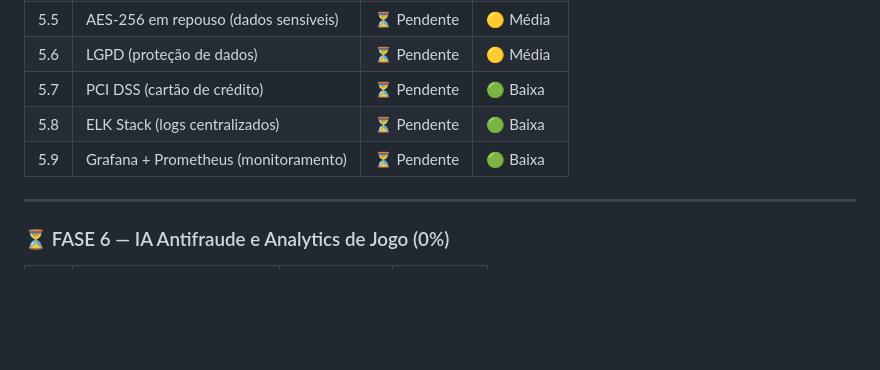
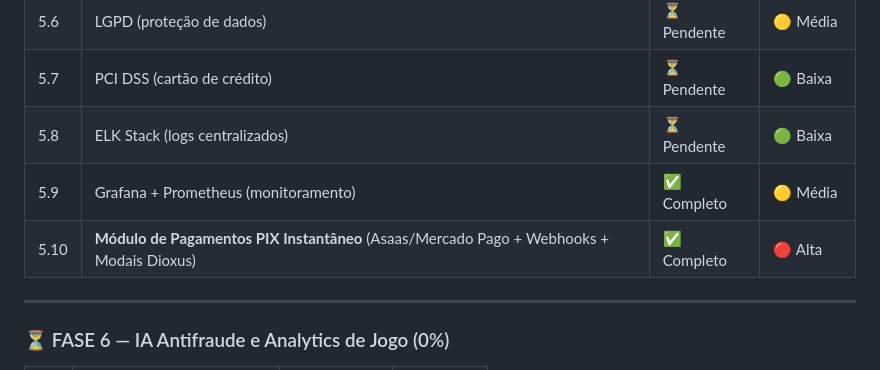
Before and after one commit to leofran2204/poker-platform, a Markdown page: Documentacao/CRONOGRAMA.md, the part around the change. Drawn GitHub-style; blank space fills up the shorter version.

```diff
--- a/Documentacao/CRONOGRAMA.md
+++ b/Documentacao/CRONOGRAMA.md
@@ -116,7 +116,8 @@ FASE 6 ░░░░░░░░░░░░░░░░░░░░░░░░
 | 5.6 | LGPD (proteção de dados)               | ⏳ Pendente | 🟡 Média    |
 | 5.7 | PCI DSS (cartão de crédito)            | ⏳ Pendente | 🟢 Baixa    |
 | 5.8 | ELK Stack (logs centralizados)         | ⏳ Pendente | 🟢 Baixa    |
-| 5.9 | Grafana + Prometheus (monitoramento)   | ⏳ Pendente | 🟢 Baixa    |
+| 5.9 | Grafana + Prometheus (monitoramento)   | ✅ Completo | 🟡 Média    |
+| 5.10| **Módulo de Pagamentos PIX Instantâneo** (Asaas/Mercado Pago + Webhooks + Modais Dioxus) | ✅ Completo | 🔴 Alta |
 
 ---
 
```
Also changed, not shown: Documentacao/README.md (+1 -0 lines).
